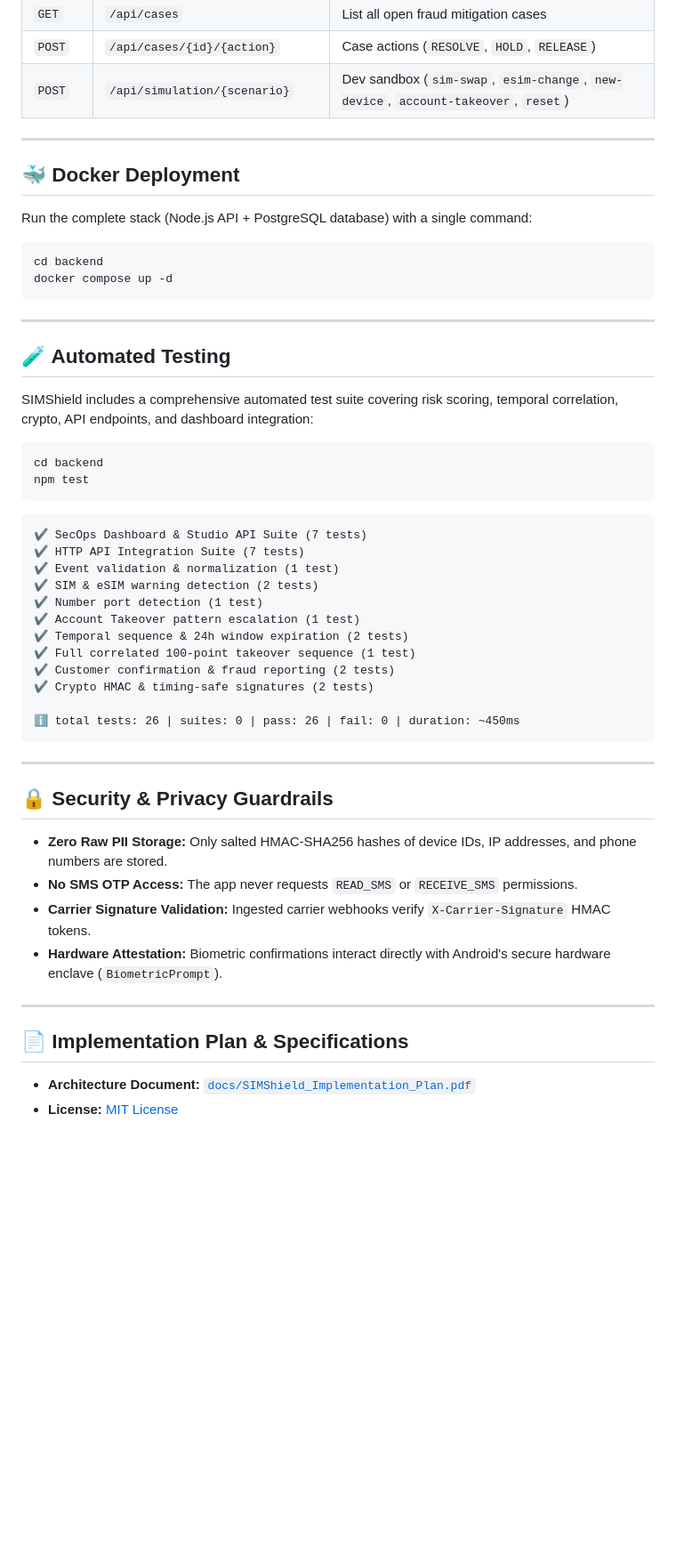
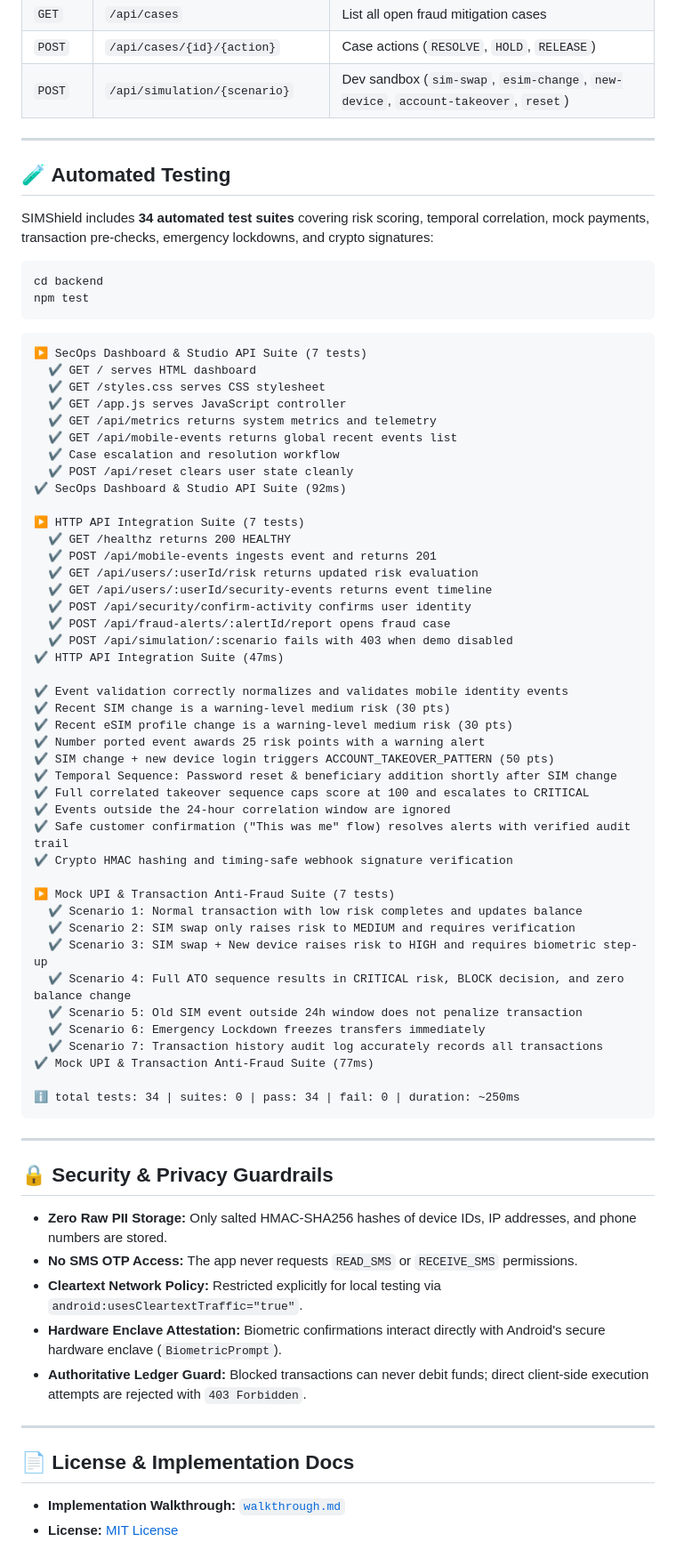
Before and after one commit to Myparadox-creator/SIMshild, a Markdown page: README.md, the part around one of its changes. Shown at 89% size. Drawn GitHub-style; blank space fills up the shorter version.

````diff
--- a/README.md
+++ b/README.md
@@ -211,20 +267,9 @@ Signals are correlated within a **24-hour sliding window** and capped at **100 p
 
 ---
 
-## 🐳 Docker Deployment
-
-Run the complete stack (Node.js API + PostgreSQL database) with a single command:
-
-```bash
-cd backend
-docker compose up -d
-```
-
----
-
 ## 🧪 Automated Testing
 
-SIMShield includes a comprehensive automated test suite covering risk scoring, temporal correlation, crypto, API endpoints, and dashboard integration:
+SIMShield includes **34 automated test suites** covering risk scoring, temporal correlation, mock payments, transaction pre-checks, emergency lockdowns, and crypto signatures:
 
 ```bash
 cd backend
@@ -232,18 +277,48 @@ npm test
 ```
 
 ```text
-✔ SecOps Dashboard & Studio API Suite (7 tests)
-✔ HTTP API Integration Suite (7 tests)
-✔ Event validation & normalization (1 test)
-✔ SIM & eSIM warning detection (2 tests)
-✔ Number port detection (1 test)
-✔ Account Takeover pattern escalation (1 test)
-✔ Temporal sequence & 24h window expiration (2 tests)
-✔ Full correlated 100-point takeover sequence (1 test)
-✔ Customer confirmation & fraud reporting (2 tests)
-✔ Crypto HMAC & timing-safe signatures (2 tests)
+▶ SecOps Dashboard & Studio API Suite (7 tests)
+  ✔ GET / serves HTML dashboard
+  ✔ GET /styles.css serves CSS stylesheet
+  ✔ GET /app.js serves JavaScript controller
+  ✔ GET /api/metrics returns system metrics and telemetry
+  ✔ GET /api/mobile-events returns global recent events list
+  ✔ Case escalation and resolution workflow
+  ✔ POST /api/reset clears user state cleanly
+✔ SecOps Dashboard & Studio API Suite (92ms)
 
-ℹ total tests: 26 | suites: 0 | pass: 26 | fail: 0 | duration: ~450ms
+▶ HTTP API Integration Suite (7 tests)
+  ✔ GET /healthz returns 200 HEALTHY
+  ✔ POST /api/mobile-events ingests event and returns 201
+  ✔ GET /api/users/:userId/risk returns updated risk evaluation
+  ✔ GET /api/users/:userId/security-events returns event timeline
+  ✔ POST /api/security/confirm-activity confirms user identity
+  ✔ POST /api/fraud-alerts/:alertId/report opens fraud case
+  ✔ POST /api/simulation/:scenario fails with 403 when demo disabled
+✔ HTTP API Integration Suite (47ms)
+
+✔ Event validation correctly normalizes and validates mobile identity events
+✔ Recent SIM change is a warning-level medium risk (30 pts)
+✔ Recent eSIM profile change is a warning-level medium risk (30 pts)
+✔ Number ported event awards 25 risk points with a warning alert
+✔ SIM change + new device login triggers ACCOUNT_TAKEOVER_PATTERN (50 pts)
+✔ Temporal Sequence: Password reset & beneficiary addition shortly after SIM change
+✔ Full correlated takeover sequence caps score at 100 and escalates to CRITICAL
+✔ Events outside the 24-hour correlation window are ignored
+✔ Safe customer confirmation ("This was me" flow) resolves alerts with verified audit trail
+✔ Crypto HMAC hashing and timing-safe webhook signature verification
+
+▶ Mock UPI & Transaction Anti-Fraud Suite (7 tests)
+  ✔ Scenario 1: Normal transaction with low risk completes and updates balance
+  ✔ Scenario 2: SIM swap only raises risk to MEDIUM and requires verification
+  ✔ Scenario 3: SIM swap + New device raises risk to HIGH and requires biometric step-up
+  ✔ Scenario 4: Full ATO sequence results in CRITICAL risk, BLOCK decision, and zero balance change
+  ✔ Scenario 5: Old SIM event outside 24h window does not penalize transaction
+  ✔ Scenario 6: Emergency Lockdown freezes transfers immediately
+  ✔ Scenario 7: Transaction history audit log accurately records all transactions
+✔ Mock UPI & Transaction Anti-Fraud Suite (77ms)
+
+ℹ total tests: 34 | suites: 0 | pass: 34 | fail: 0 | duration: ~250ms
 ```
 
 ---
@@ -252,12 +327,13 @@ npm test
 
 * **Zero Raw PII Storage:** Only salted HMAC-SHA256 hashes of device IDs, IP addresses, and phone numbers are stored.
 * **No SMS OTP Access:** The app never requests `READ_SMS` or `RECEIVE_SMS` permissions.
-* **Carrier Signature Validation:** Ingested carrier webhooks verify `X-Carrier-Signature` HMAC tokens.
-* **Hardware Attestation:** Biometric confirmations interact directly with Android's secure hardware enclave (`BiometricPrompt`).
+* **Cleartext Network Policy:** Restricted explicitly for local testing via `android:usesCleartextTraffic="true"`.
+* **Hardware Enclave Attestation:** Biometric confirmations interact directly with Android's secure hardware enclave (`BiometricPrompt`).
+* **Authoritative Ledger Guard:** Blocked transactions can never debit funds; direct client-side execution attempts are rejected with `403 Forbidden`.
 
 ---
 
-## 📄 Implementation Plan & Specifications
+## 📄 License & Implementation Docs
 
-* **Architecture Document:** [`docs/SIMShield_Implementation_Plan.pdf`](docs/SIMShield_Implementation_Plan.pdf)
+* **Implementation Walkthrough:** [`walkthrough.md`](walkthrough.md)
 * **License:** [MIT License](LICENSE)
````
Also changed, not shown: other parts of README.md (+158 -102 lines).
